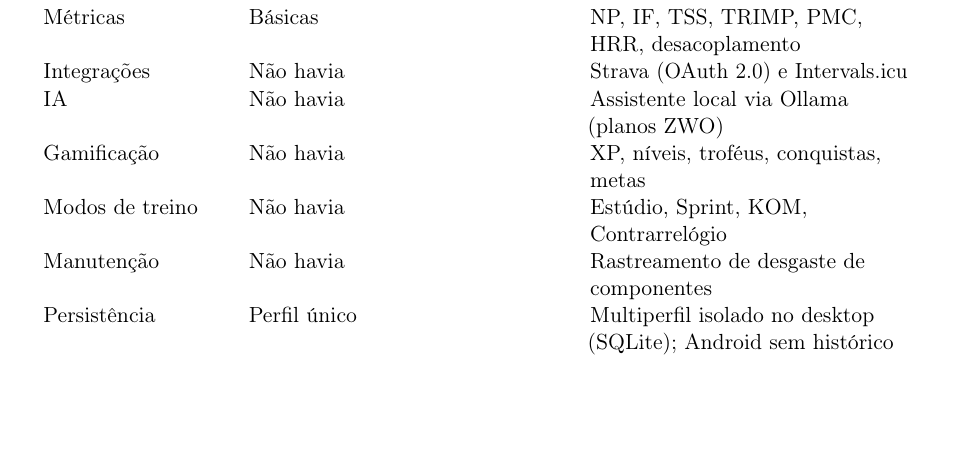
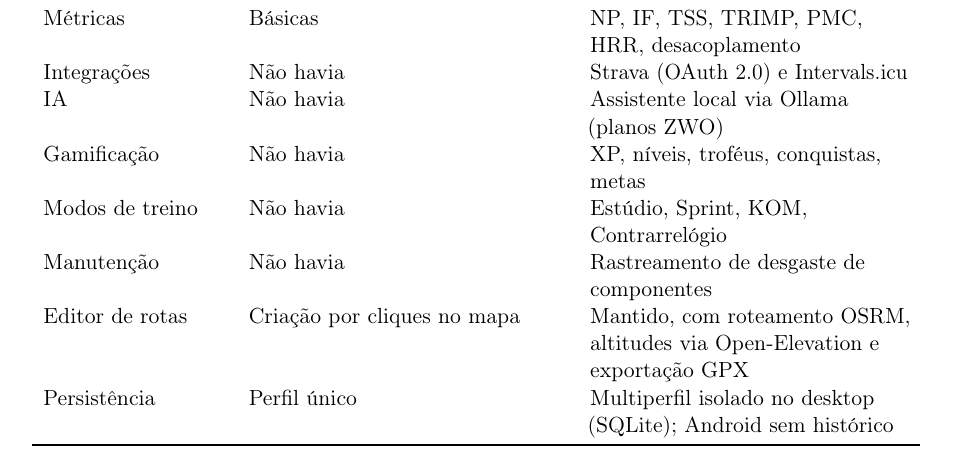
Before and after one commit to SoNdA11/argus-cyclist, a LaTeX thesis (TCC/registro-software/main.tex, which reads TCC/registro-software/capitulos/04-metodologia.tex): part of page 52 of 101, cut so that both start at the same text, the shorter picture padded with empty space. Compiled offline with pdfLaTeX.

Commit message:
docs(tcc): list the route editor in the version evolution table
Co-Authored-By: Claude Opus 5.5 <noreply@anthropic.com>

```diff
--- a/TCC/registro-software/capitulos/04-metodologia.tex
+++ b/TCC/registro-software/capitulos/04-metodologia.tex
@@ -218,6 +218,8 @@ apresentada neste trabalho.
         Gamificação & Não havia & XP, níveis, troféus, conquistas, metas \\
         Modos de treino & Não havia & Estúdio, Sprint, KOM, Contrarrelógio \\
         Manutenção & Não havia & Rastreamento de desgaste de componentes \\
+        Editor de rotas & Criação por cliques no mapa & Mantido, com roteamento
+        OSRM, altitudes via Open-Elevation e exportação GPX \\
         Persistência & Perfil único & Multiperfil isolado no desktop (SQLite); Android sem histórico \\
         \bottomrule
     \end{tabular}
```
